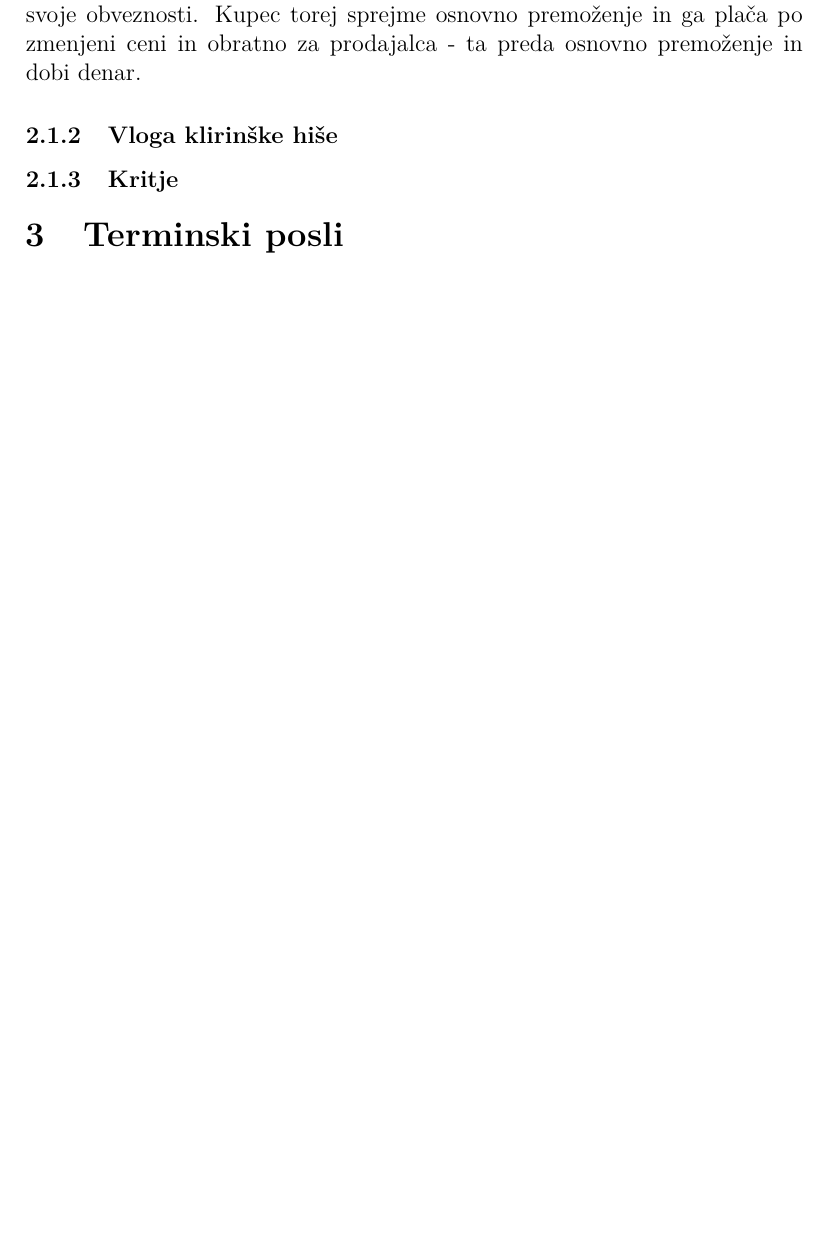
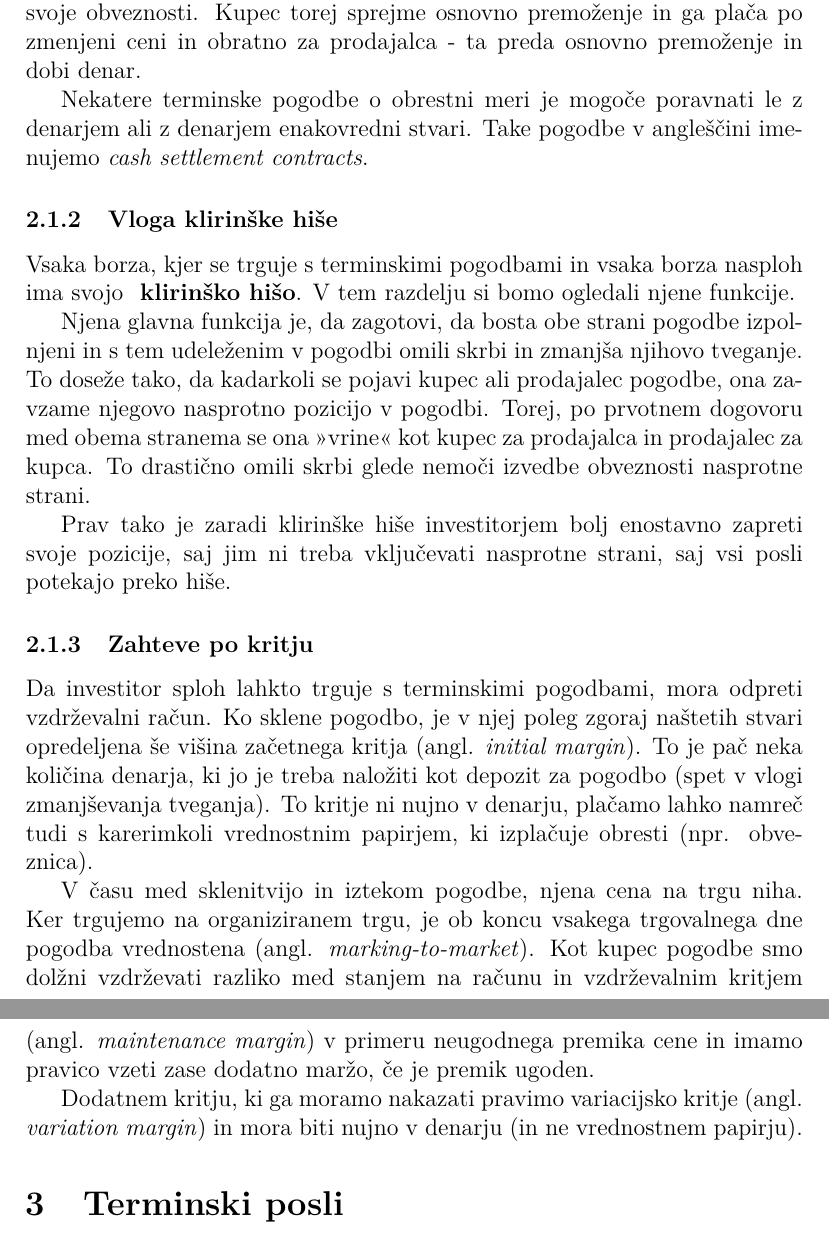
Before and after one commit to timkalan/seminar2020, a LaTeX paper (seminar.tex): part of page 4 of 4 before the commit and two parts of pages 4 and 5 of 5 after it, the two joined at a grey line, cut so that both start at the same text, the shorter picture padded with empty space. Compiled offline with pdfLaTeX.

Commit message:
klirinška hiša, kritje

```diff
--- a/seminar.tex
+++ b/seminar.tex
@@ -61,8 +61,39 @@ Pozicijo lahko zapre tudi na datum izročitve, in sicer tako, da pač izvede svo
 Kupec torej sprejme osnovno premoženje in ga plača po zmenjeni ceni in obratno za prodajalca -
 ta preda osnovno premoženje in dobi denar.
 
+Nekatere terminske pogodbe o obrestni meri je mogoče poravnati le z denarjem ali z denarjem
+enakovredni stvari. Take pogodbe v angleščini imenujemo \textit{cash settlement contracts}.
+
 \subsubsection{Vloga klirinške hiše}
-\subsubsection{Kritje}
+Vsaka borza, kjer se trguje s terminskimi pogodbami in vsaka borza nasploh ima svojo \textbf{
+klirinško hišo}. V tem razdelju si bomo ogledali njene funkcije.
+
+Njena glavna funkcija je, da zagotovi, da bosta obe strani pogodbe izpolnjeni in s tem
+udeleženim v pogodbi omili skrbi in zmanjša njihovo tveganje. To doseže tako, da kadarkoli
+se pojavi kupec ali prodajalec pogodbe, ona zavzame njegovo nasprotno pozicijo v pogodbi.
+Torej, po prvotnem dogovoru med obema stranema se ona ">vrine"< kot kupec za prodajalca in
+prodajalec za kupca. To drastično omili skrbi glede nemoči izvedbe obveznosti nasprotne
+strani.
+
+Prav tako je zaradi klirinške hiše investitorjem bolj enostavno zapreti svoje pozicije, saj
+jim ni treba vključevati nasprotne strani, saj vsi posli potekajo preko hiše.
+
+\subsubsection{Zahteve po kritju}
+Da investitor sploh lahkto trguje s terminskimi pogodbami, mora odpreti vzdrževalni račun.
+Ko sklene pogodbo, je v njej poleg zgoraj naštetih stvari opredeljena še višina začetnega
+kritja (angl. \textit{initial margin}). To je pač neka količina denarja, ki jo je treba
+naložiti kot depozit za pogodbo (spet v vlogi zmanjševanja tveganja). To kritje ni nujno
+v denarju, plačamo lahko namreč tudi s karerimkoli vrednostnim papirjem, ki izplačuje obresti
+(npr. obveznica).
+
+V času med sklenitvijo in iztekom pogodbe, njena cena na trgu niha. Ker trgujemo na organiziranem
+trgu, je ob koncu vsakega trgovalnega dne pogodba vrednostena (angl. \textit{marking-to-market}).
+Kot kupec pogodbe smo dolžni vzdrževati razliko med stanjem na računu in vzdrževalnim kritjem
+(angl. \textit{maintenance margin}) v primeru neugodnega premika cene in imamo pravico vzeti zase
+dodatno maržo, če je premik ugoden.
+
+Dodatnem kritju, ki ga moramo nakazati pravimo variacijsko kritje (angl. \textit{variation margin})
+in mora biti nujno v denarju (in ne vrednostnem papirju).
 
 \section{Terminski posli}
 
```
Also changed, not shown: seminar.pdf, seminar.tex (2 more changed lines).
